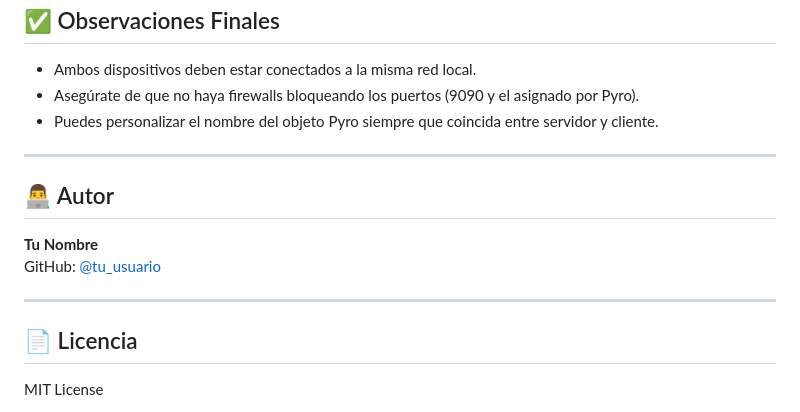
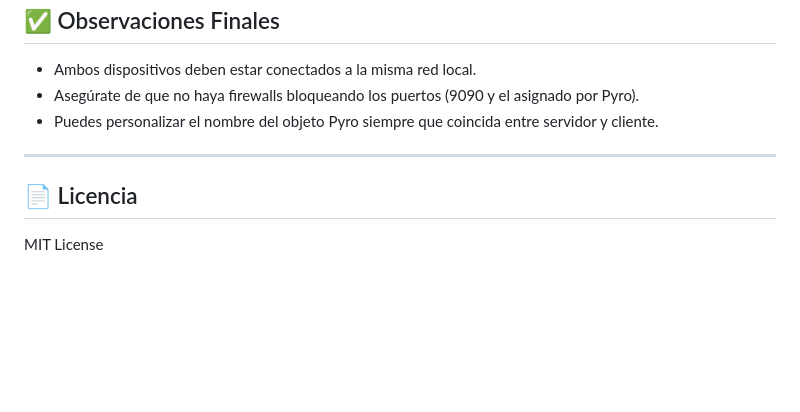
Before and after one commit to Roberstxx/YTDowloaderRMI, a Markdown page: Documentacion_RMI_Proyecto.md, the part around the change. Drawn GitHub-style; blank space fills up the shorter version.

```diff
--- a/Documentacion_RMI_Proyecto.md
+++ b/Documentacion_RMI_Proyecto.md
@@ -184,13 +184,6 @@ uri = ns.lookup("descargador.youtube")
 
 ---
 
-## 👨‍💻 Autor
-
-**Tu Nombre**
-GitHub: [@tu_usuario](https://github.com/tu_usuario)
-
----
-
 ## 📄 Licencia
 
 MIT License
```
